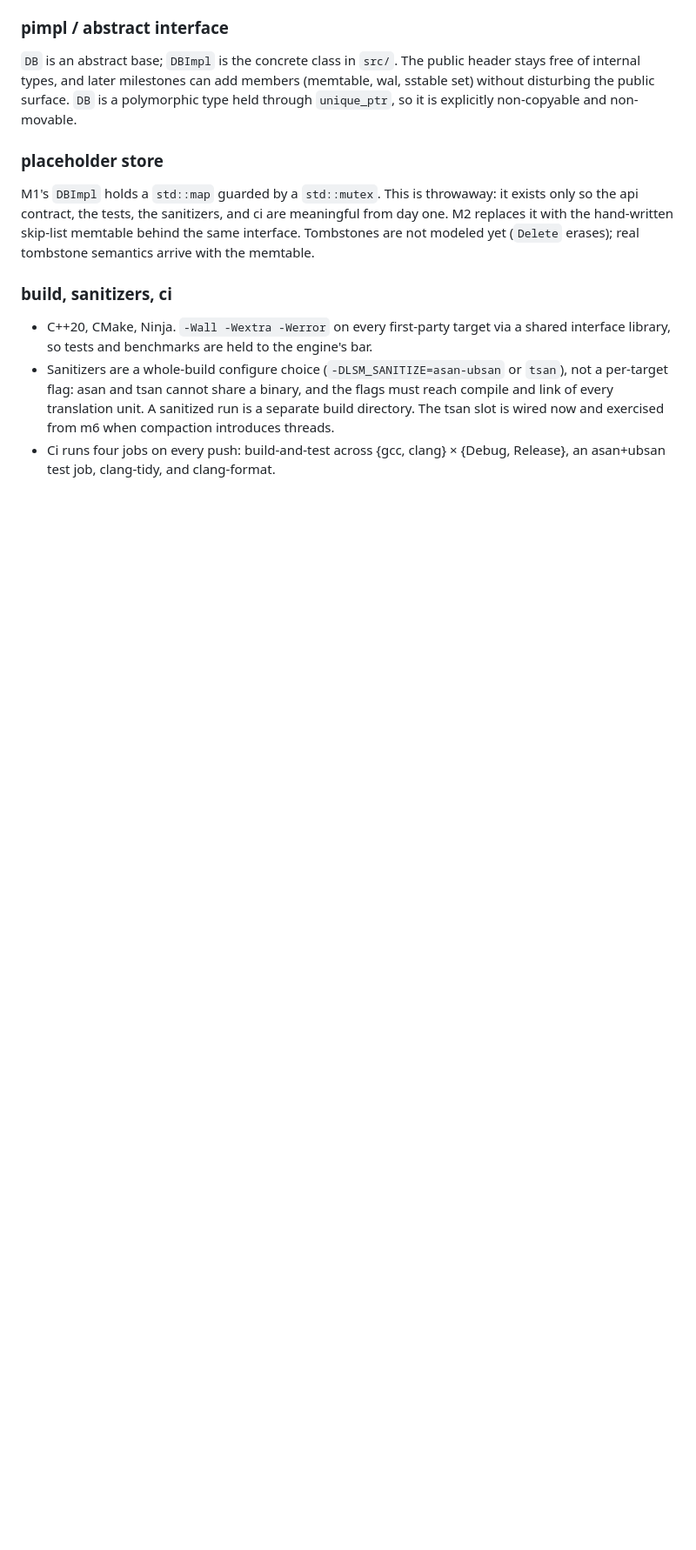
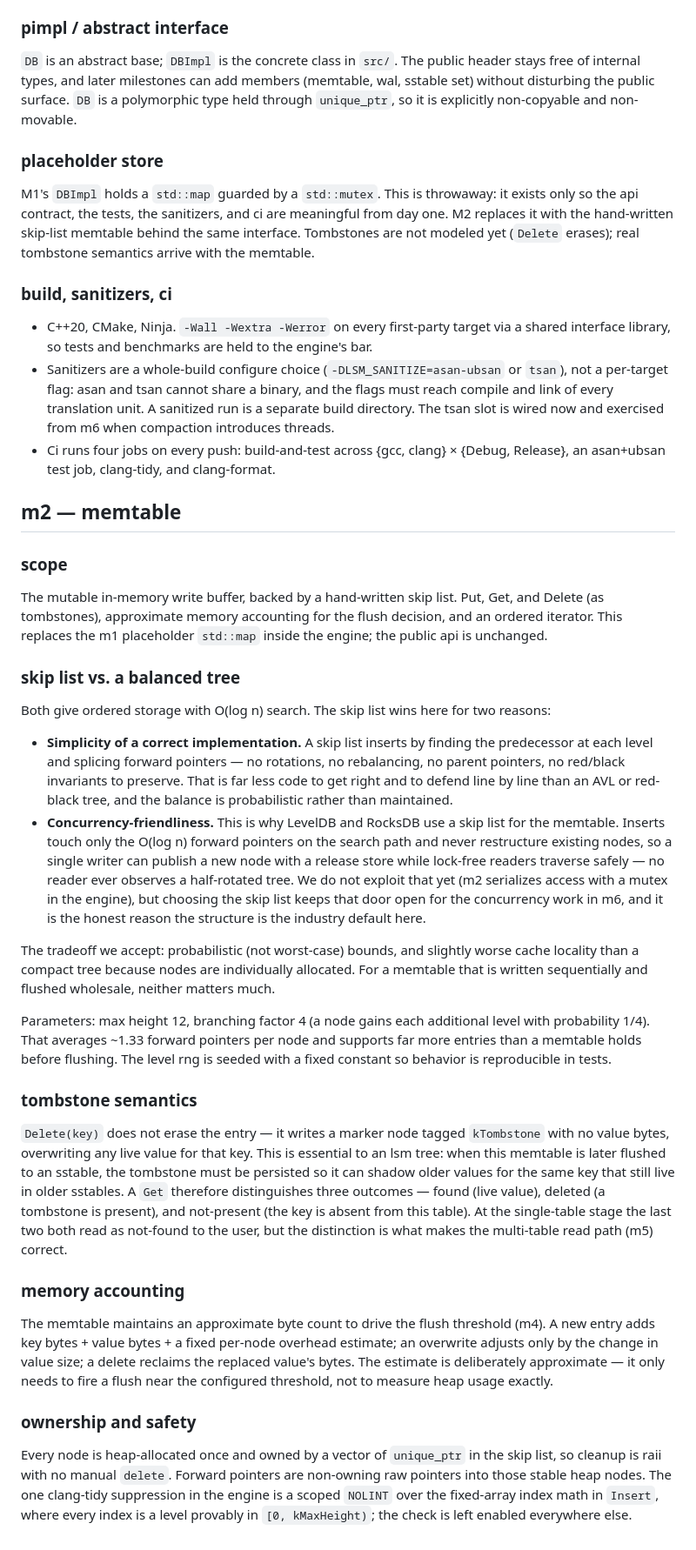
Before and after one commit to aayushhks/lsm-storage-engine, a Markdown page: docs/design.md, the part around the change. Shown at 87% size. Drawn GitHub-style; blank space fills up the shorter version.

Commit message:
document m2 memtable design

```diff
--- a/docs/design.md
+++ b/docs/design.md
@@ -64,3 +64,71 @@ real tombstone semantics arrive with the memtable.
   m6 when compaction introduces threads.
 - Ci runs four jobs on every push: build-and-test across {gcc, clang} ×
   {Debug, Release}, an asan+ubsan test job, clang-tidy, and clang-format.
+
+## m2 — memtable
+
+### scope
+
+The mutable in-memory write buffer, backed by a hand-written skip list. Put,
+Get, and Delete (as tombstones), approximate memory accounting for the flush
+decision, and an ordered iterator. This replaces the m1 placeholder `std::map`
+inside the engine; the public api is unchanged.
+
+### skip list vs. a balanced tree
+
+Both give ordered storage with O(log n) search. The skip list wins here for two
+reasons:
+
+- **Simplicity of a correct implementation.** A skip list inserts by finding the
+  predecessor at each level and splicing forward pointers — no rotations, no
+  rebalancing, no parent pointers, no red/black invariants to preserve. That is
+  far less code to get right and to defend line by line than an AVL or red-black
+  tree, and the balance is probabilistic rather than maintained.
+- **Concurrency-friendliness.** This is why LevelDB and RocksDB use a skip list
+  for the memtable. Inserts touch only the O(log n) forward pointers on the
+  search path and never restructure existing nodes, so a single writer can
+  publish a new node with a release store while lock-free readers traverse
+  safely — no reader ever observes a half-rotated tree. We do not exploit that
+  yet (m2 serializes access with a mutex in the engine), but choosing the skip
+  list keeps that door open for the concurrency work in m6, and it is the honest
+  reason the structure is the industry default here.
+
+The tradeoff we accept: probabilistic (not worst-case) bounds, and slightly
+worse cache locality than a compact tree because nodes are individually
+allocated. For a memtable that is written sequentially and flushed wholesale,
+neither matters much.
+
+Parameters: max height 12, branching factor 4 (a node gains each additional
+level with probability 1/4). That averages ~1.33 forward pointers per node and
+supports far more entries than a memtable holds before flushing. The level rng
+is seeded with a fixed constant so behavior is reproducible in tests.
+
+### tombstone semantics
+
+`Delete(key)` does not erase the entry — it writes a marker node tagged
+`kTombstone` with no value bytes, overwriting any live value for that key. This
+is essential to an lsm tree: when this memtable is later flushed to an sstable,
+the tombstone must be persisted so it can shadow older values for the same key
+that still live in older sstables. A `Get` therefore distinguishes three
+outcomes — found (live value), deleted (a tombstone is present), and not-present
+(the key is absent from this table). At the single-table stage the last two both
+read as not-found to the user, but the distinction is what makes the multi-table
+read path (m5) correct.
+
+### memory accounting
+
+The memtable maintains an approximate byte count to drive the flush threshold
+(m4). A new entry adds key bytes + value bytes + a fixed per-node overhead
+estimate; an overwrite adjusts only by the change in value size; a delete
+reclaims the replaced value's bytes. The estimate is deliberately approximate —
+it only needs to fire a flush near the configured threshold, not to measure heap
+usage exactly.
+
+### ownership and safety
+
+Every node is heap-allocated once and owned by a vector of `unique_ptr` in the
+skip list, so cleanup is raii with no manual `delete`. Forward pointers are
+non-owning raw pointers into those stable heap nodes. The one clang-tidy
+suppression in the engine is a scoped `NOLINT` over the fixed-array index math in
+`Insert`, where every index is a level provably in `[0, kMaxHeight)`; the check
+is left enabled everywhere else.
```
